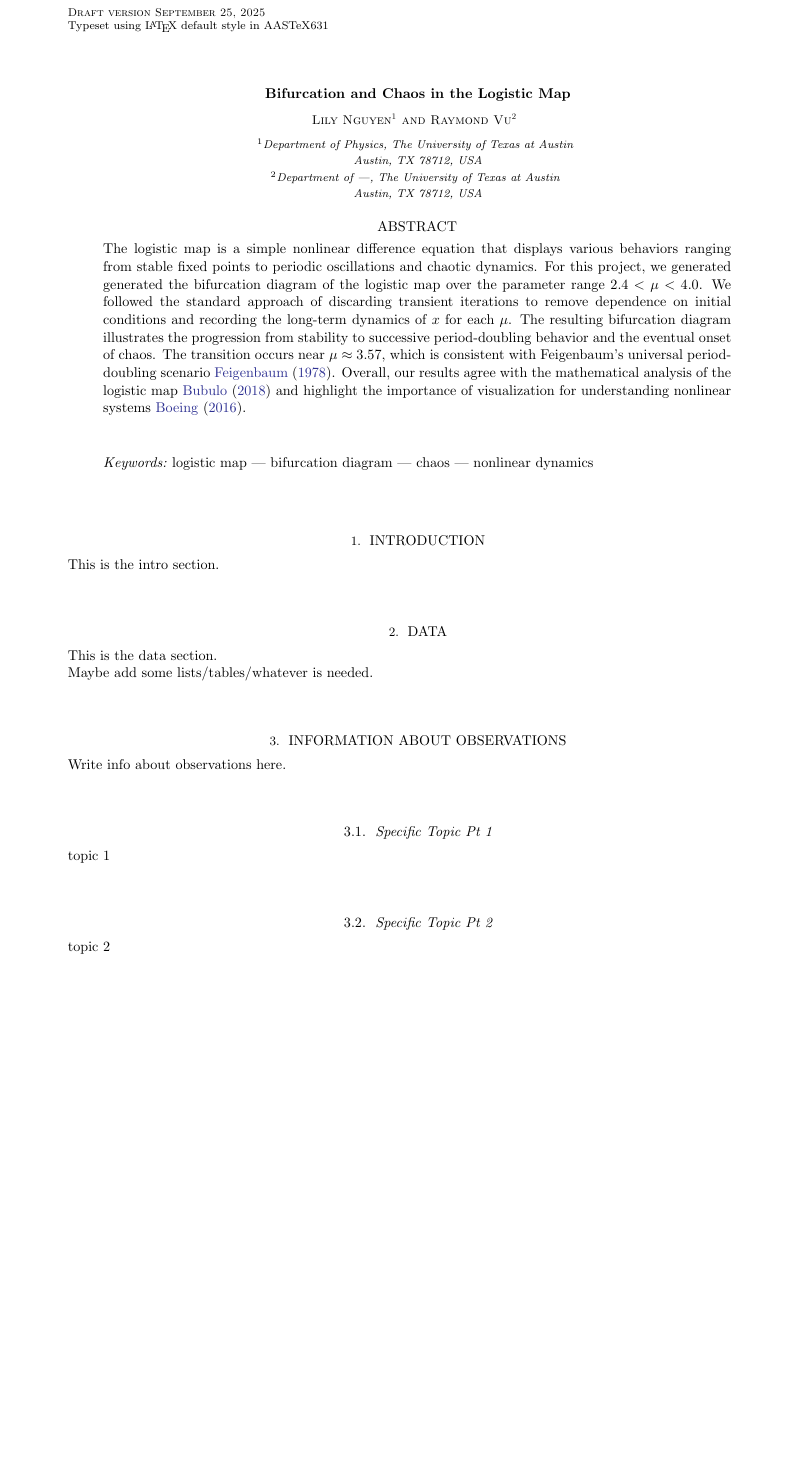
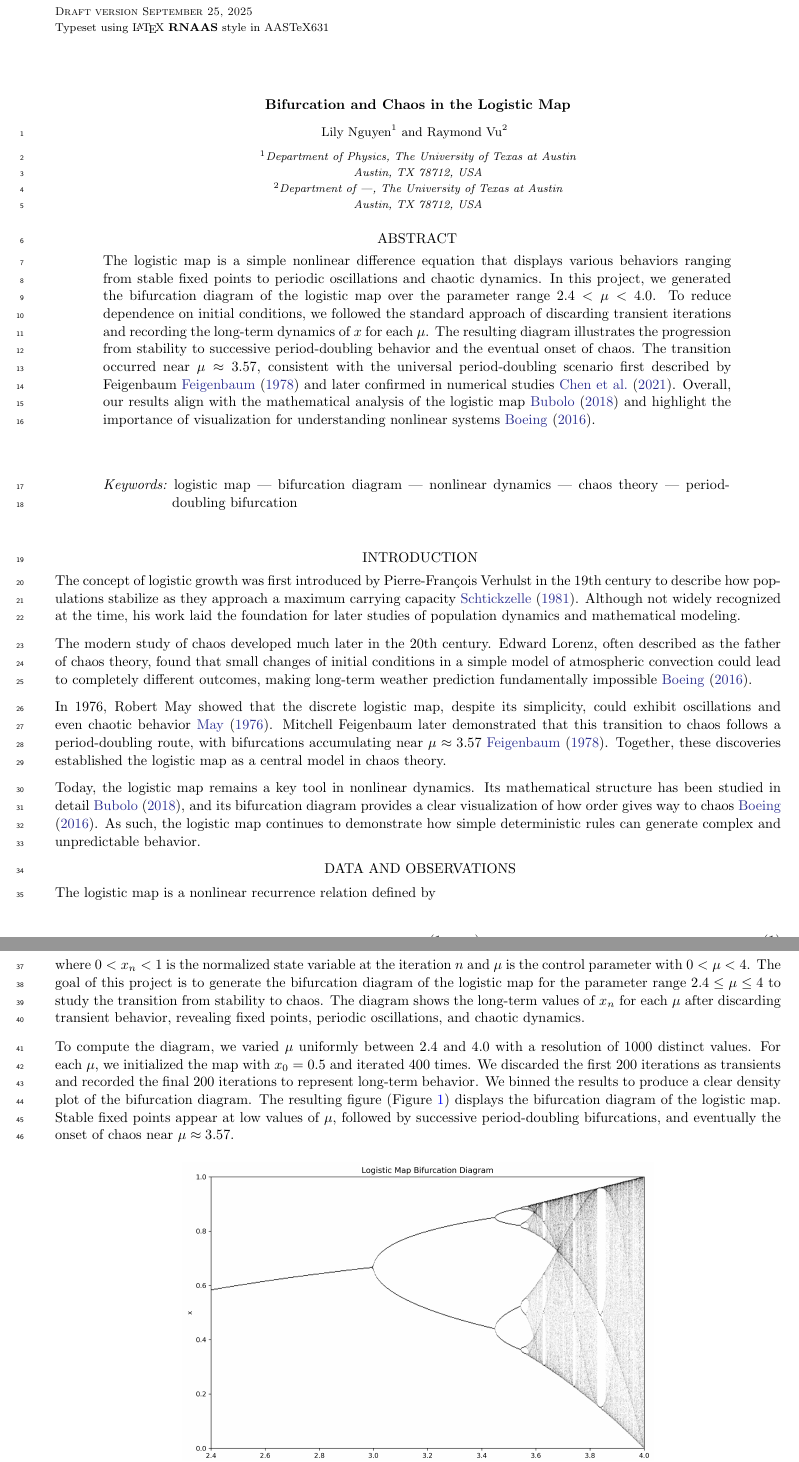
Before and after one commit to lilyminguyen/CS-323E-Projects, a LaTeX paper (P1 - Logistic Map/apj_template.tex): part of page 1 of 3 before the commit and two parts of pages 1 and 2 of 4 after it, the two joined at a grey line, cut so that both start at the same text, the shorter picture padded with empty space. Compiled offline with pdfLaTeX.

Commit message:
finished assignment

```diff
--- a/P1 - Logistic Map/apj_template.tex
+++ b/P1 - Logistic Map/apj_template.tex
@@ -1,7 +1,4 @@
-%\documentclass[linenumbers, RNAAS, trackchanges]{aastex631}
-\documentclass{aastex631}
-%\documentclass[manuscript]{aastex631}
-%\documentclass[a4paper, 10pt]{article}
+\documentclass[linenumbers, RNAAS, trackchanges]{aastex631}
 
 \usepackage[utf8]{inputenc}
 \usepackage{hyperref}           % hrefs
@@ -10,10 +7,12 @@
 \usepackage{svg}                % used for SVG images
 \usepackage{graphicx}           % used for non-SVG images
 \usepackage{amsmath}
+\usepackage{parskip}
+
 
 % Search Query Metadata
 \shorttitle{Logistic Map}
-\shortauthors{Corresponding Author's Last Name, et al.}
+%\shortauthors{Nguyen & Vu}
 
 % Hyperlink setup
 \hypersetup{
@@ -35,52 +34,83 @@ Austin, TX 78712, USA}
 \affiliation{Department of ---, The University of Texas at Austin\\
 Austin, TX 78712, USA}
 
-%\thanks{These authors contributed equally to this work.}
-
-%\collaboration{2}{CS 323E}
-% or
-%\nocollaboration{0}
 
 % 250 word limit for abstract
 \begin{abstract}
 \noindent The logistic map is a simple nonlinear difference equation that displays
 various behaviors ranging from stable fixed points to periodic oscillations
-and chaotic dynamics. For this project, we generated generated the bifurcation
-diagram of the logistic map over the parameter range $2.4< \mu < 4.0$. We
-followed the standard approach of discarding transient iterations to remove
-dependence on initial conditions and recording the long-term dynamics of $x$
-for each $\mu$. The resulting bifurcation diagram illustrates the progression from
+and chaotic dynamics. In this project, we generated the bifurcation
+diagram of the logistic map over the parameter range $2.4< \mu < 4.0$. To reduce
+dependence on initial conditions, we followed the standard approach of discarding
+transient iterations and recording the long-term dynamics of $x$
+for each $\mu$. The resulting diagram illustrates the progression from
 stability to successive period-doubling behavior and the eventual onset of
-chaos. The transition occurs near $\mu\approx3.57$, which is consistent with
-Feigenbaum's universal period-doubling scenario \cite{feigenbaum}. Overall,
-our results agree with the mathematical analysis of the logistic map
+chaos. The transition occurred near $\mu\approx3.57$, consistent
+with the universal period-doubling scenario first described by Feigenbaum \cite{feig}
+and later confirmed in numerical studies \cite{chen}. Overall,
+our results align with the mathematical analysis of the logistic map
 \cite{bubolo} and highlight the importance of visualization for understanding
 nonlinear systems \cite{boeing}.
-
-
 
 \end{abstract}
 
 % Use astrothesaurus numbers in place of num
-\keywords{logistic map --- bifurcation diagram --- chaos --- nonlinear dynamics}
-\section{Introduction} \label{sec:intro}
-This is the intro section.
-
-\section{Data} \label{sec:data}
-This is the data section.
-
-Maybe add some lists/tables/whatever is needed.
+\keywords{logistic map --- bifurcation diagram --- nonlinear dynamics ---
+chaos theory --- period-doubling bifurcation}
 
 
+\section{Introduction} \label{sec:intro}
 
-\section{Information about Observations}
-Write info about observations here.
+The concept of logistic growth was first introduced by Pierre-François
+Verhulst in the 19th century to describe how populations stabilize as they
+approach a maximum carrying capacity \cite{sch}. Although not widely
+recognized at the time, his work laid the foundation for later studies of
+population dynamics and mathematical modeling.
 
-\subsection{Specific Topic Pt 1} \label{sec:subtopic1}
-topic 1
+The modern study of chaos developed much later in the 20th century.
+Edward Lorenz, often described as the father of chaos theory, found that
+small changes of initial conditions in a simple model of atmospheric convection
+could lead to completely different outcomes, making long-term weather
+prediction fundamentally impossible \cite{boeing}.
 
-\subsection{Specific Topic Pt 2} \label{sec:subtopic2}
-topic 2
+In 1976, Robert May showed that the discrete logistic map, despite its
+simplicity, could exhibit oscillations and even chaotic behavior \cite{may}.
+Mitchell Feigenbaum later demonstrated that this transition to chaos follows
+a period-doubling route, with bifurcations accumulating near $\mu\approx 3.57$
+\cite{feig}. Together, these discoveries established the
+logistic map as a central model in chaos theory.
+
+Today, the logistic map remains a key tool in nonlinear dynamics.
+Its mathematical structure has been studied in detail \cite{bubolo}, and its
+bifurcation diagram provides a clear visualization of how order gives way to
+chaos \cite{boeing}. As such, the logistic map continues to demonstrate how
+simple deterministic rules can generate complex and unpredictable behavior.
+
+
+\section{Data and Observations} \label{sec:data}
+
+The logistic map is a nonlinear recurrence relation defined by
+
+\begin{equation}
+    x_{n+1}=\mu x_n(1-x_n)
+\end{equation}
+
+where $0<x_n<1$ is the normalized state variable at the iteration $n$ and $\mu$
+is the control parameter with $0<\mu<4$. The goal of this project is to
+generate the bifurcation diagram of the logistic map for the parameter range
+$2.4\leq\mu\leq4$ to study the transition from stability to chaos. The diagram
+shows the long-term values of $x_n$ for each $\mu$ after discarding transient
+behavior, revealing fixed points, periodic oscillations, and chaotic dynamics.
+
+To compute the diagram, we varied $\mu$ uniformly between $2.4$ and $4.0$ with
+a resolution of 1000 distinct values. For each $\mu$, we initialized the map
+with $x_0=0.5$ and iterated $400$ times. We discarded the first $200$
+iterations as transients and recorded the final $200$ iterations to represent
+long-term behavior. We binned the results to produce a clear density plot of the
+bifurcation diagram. The resulting figure (Figure \ref{fig:bifurcation})
+displays the bifurcation diagram of the logistic map. Stable fixed points
+appear at low values of $\mu$, followed by successive period-doubling
+bifurcations, and eventually the onset of chaos near $\mu\approx3.57$.
 
 \begin{figure}[H]
     \centering
```
Also changed, not shown: P1 - Logistic Map/refs.bib (+62 -18 lines), P1 - Logistic Map/Chen.pdf (added), P1 - Logistic Map/Nonlinear_Dynamical_Systems_Boeing.pdf (deleted), P1 - Logistic Map/Papers/Logistic_Map_Bubolo.pdf (renamed from P1 - Logistic Map/Logistic_Map_Bubolo.pdf), P1 - Logistic Map/Papers/May_Nature_1976.pdf (added), P1 - Logistic Map/Papers/Quantitative universality for a class of nonlinear transformations.pdf (added), P1 - Logistic Map/apj_template.bbl, P1 - Logistic Map/apj_template.tex (54 more changed lines), 14 other files.
